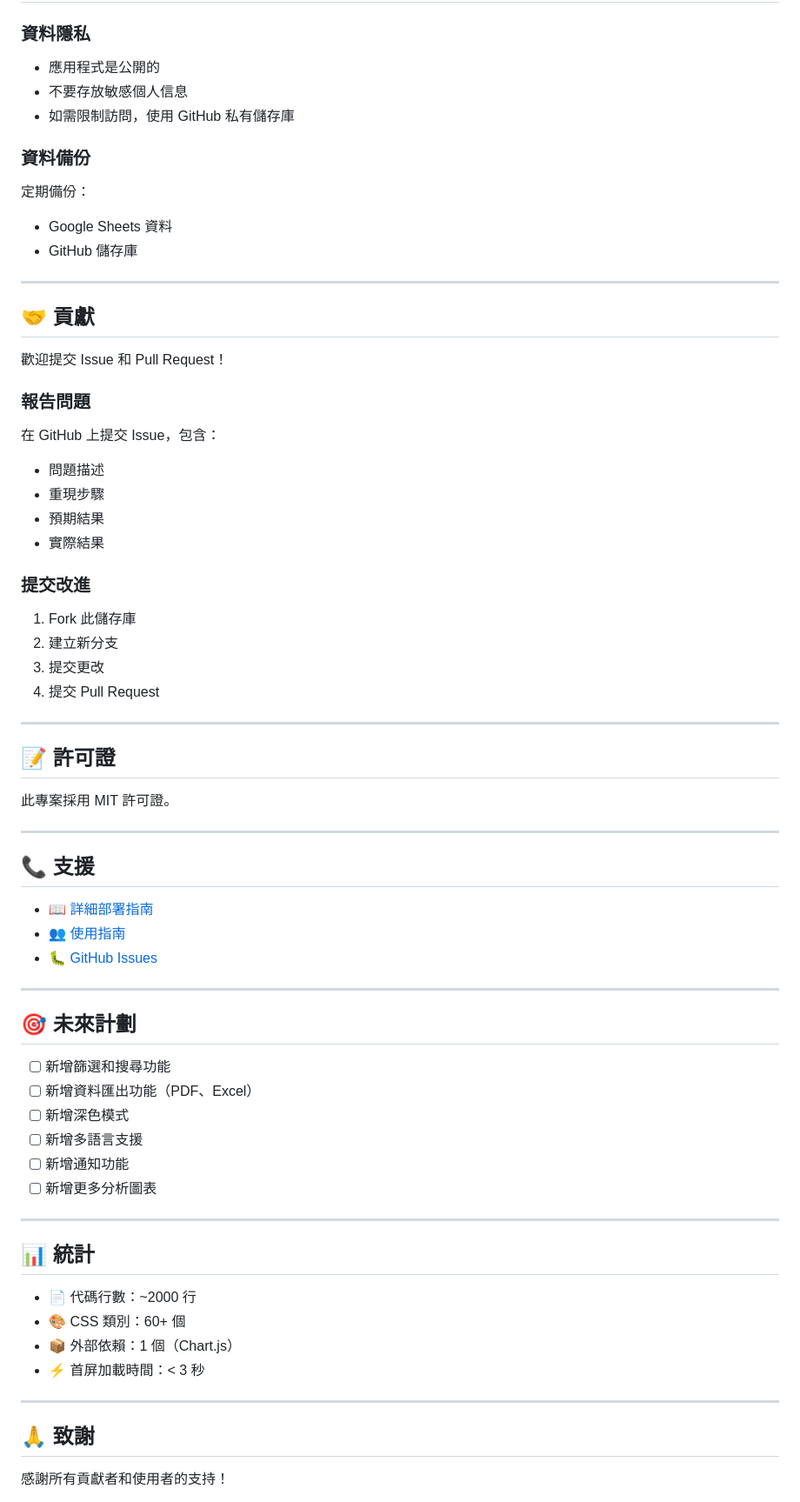
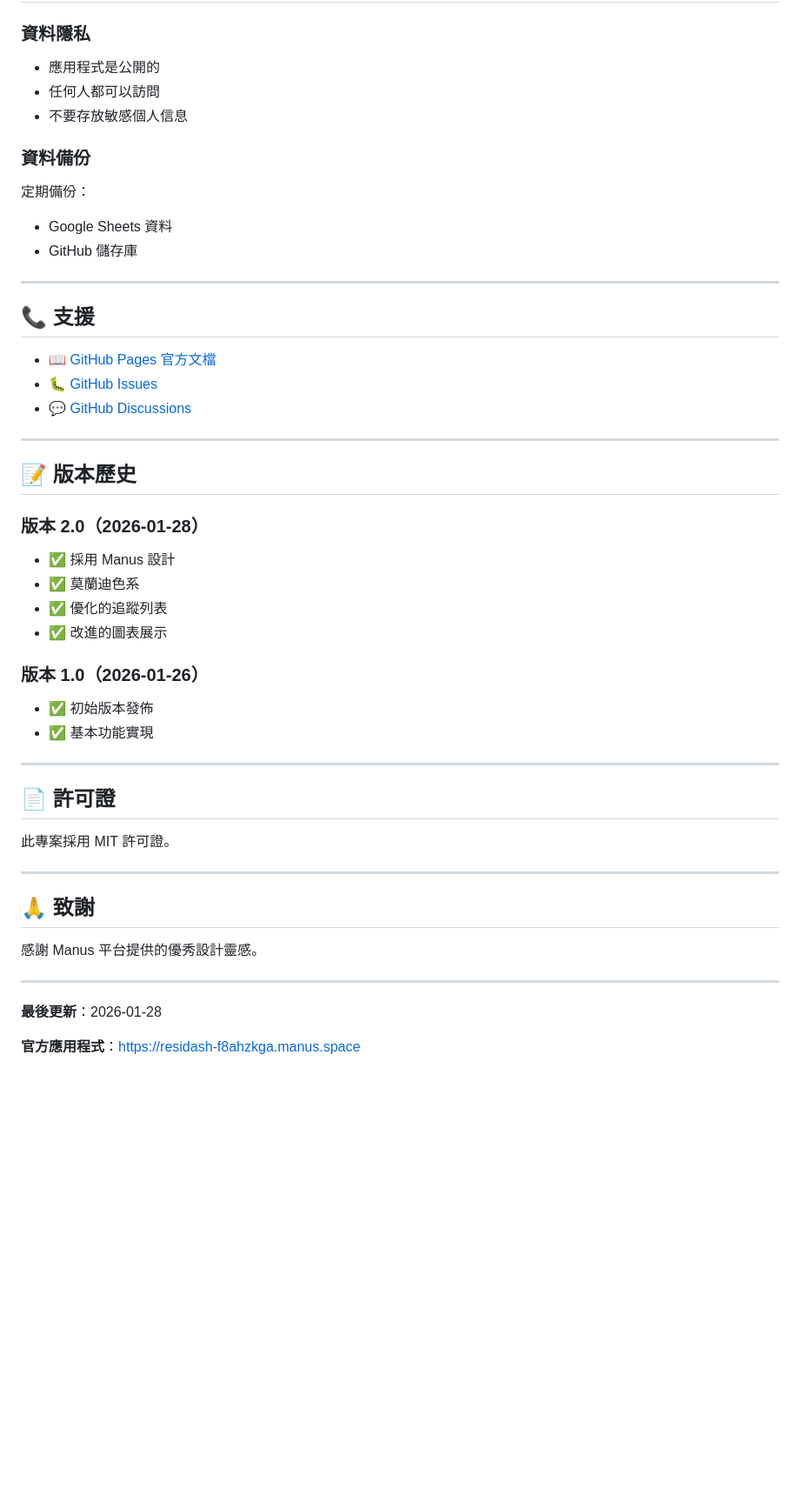
Before and after one commit to Via-lin8/ResidentMeetingDashboard, a Markdown page: README.md, the part around one of its changes. Shown at 87% size. GitHub-like rendering; blank space fills up the shorter version.

```diff
--- a/README.md
+++ b/README.md
@@ -265,8 +191,8 @@ REFRESH_INTERVAL: 10 * 60 * 1000  // 改為 10 分鐘
 
 ### 資料隱私
 - 應用程式是公開的
+- 任何人都可以訪問
 - 不要存放敏感個人信息
-- 如需限制訪問，使用 GitHub 私有儲存庫
 
 ### 資料備份
 定期備份：
@@ -275,60 +201,41 @@ REFRESH_INTERVAL: 10 * 60 * 1000  // 改為 10 分鐘
 
 ---
 
-## 🤝 貢獻
+## 📞 支援
 
-歡迎提交 Issue 和 Pull Request！
-
-### 報告問題
-在 GitHub 上提交 Issue，包含：
-- 問題描述
-- 重現步驟
-- 預期結果
-- 實際結果
-
-### 提交改進
-1. Fork 此儲存庫
-2. 建立新分支
-3. 提交更改
-4. 提交 Pull Request
+- 📖 [GitHub Pages 官方文檔](https://docs.github.com/en/pages)
+- 🐛 [GitHub Issues](../../issues)
+- 💬 [GitHub Discussions](../../discussions)
 
 ---
 
-## 📝 許可證
+## 📝 版本歷史
+
+### 版本 2.0（2026-01-28）
+- ✅ 採用 Manus 設計
+- ✅ 莫蘭迪色系
+- ✅ 優化的追蹤列表
+- ✅ 改進的圖表展示
+
+### 版本 1.0（2026-01-26）
+- ✅ 初始版本發佈
+- ✅ 基本功能實現
+
+---
+
+## 📄 許可證
 
 此專案採用 MIT 許可證。
 
 ---
 
-## 📞 支援
+## 🙏 致謝
 
-- 📖 [詳細部署指南](GITHUB_MULTIPAGE_DEPLOYMENT.md)
-- 👥 [使用指南](DASHBOARD_USER_GUIDE.md)
-- 🐛 [GitHub Issues](../../issues)
+感謝 Manus 平台提供的優秀設計靈感。
 
 ---
 
-## 🎯 未來計劃
+**最後更新**：2026-01-28
 
-- [ ] 新增篩選和搜尋功能
-- [ ] 新增資料匯出功能（PDF、Excel）
-- [ ] 新增深色模式
-- [ ] 新增多語言支援
-- [ ] 新增通知功能
-- [ ] 新增更多分析圖表
+**官方應用程式**：https://residash-f8ahzkga.manus.space
 
----
-
-## 📊 統計
-
-- 📄 代碼行數：~2000 行
-- 🎨 CSS 類別：60+ 個
-- 📦 外部依賴：1 個（Chart.js）
-- ⚡ 首屏加載時間：< 3 秒
-
----
-
-## 🙏 致謝
-
-感謝所有貢獻者和使用者的支持！
-
```
Also changed, not shown: other parts of README.md (+43 -149 lines).
